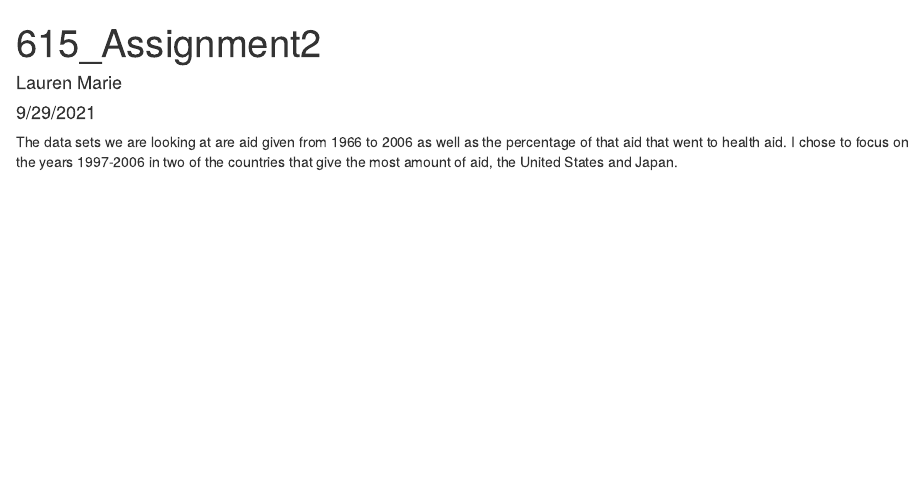
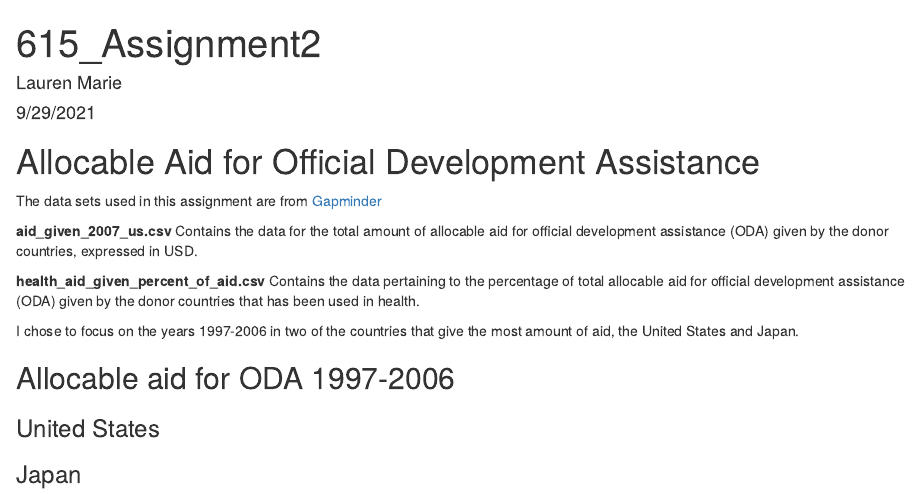
Before and after one commit to MA-615/615_Assignment2, an R Markdown document (Assignment2.Rmd): the page in a window 1100 px wide, from its top. Rendered offline with R 4.5, knitr and Pandoc, with nearby package versions; the code chunks are not run, so their results and figures are left out.

Commit message:
after previewing in atom

````diff
--- a/Assignment2.Rmd
+++ b/Assignment2.Rmd
@@ -10,8 +10,9 @@ knitr::opts_chunk$set(echo = FALSE)
 pacman::p_load('dplyr', 'ggplot2', 'tidyr', 'knitr', 'stringr', 'tibble')
 ```
 
+# Allocable Aid for Official Development Assistance
 
-```{r}
+```{r, echo=FALSE}
 aid<- aid_given_2007_us
 
 names(aid)<- str_replace(names(aid), "X", "")
@@ -40,12 +41,25 @@ plot<- function(a,b){
   }
 }
 ```
-The data sets we are looking at are aid given from 1966 to 2006 as well as the percentage of that aid that went to health aid.
+
+The data sets used in this assignment are from [Gapminder](https://www.gapminder.org/data)
+
+**aid_given_2007_us.csv**
+Contains the data for the total amount of allocable aid for official development assistance (ODA) given by the donor countries, expressed in USD.
+
+**health_aid_given_percent_of_aid.csv**
+Contains the data pertaining to the percentage of total allocable aid for official development assistance (ODA) given by the donor countries that has been used in health.
+
 I chose to focus on the years 1997-2006 in two of the countries that give the most amount of aid, the United States and Japan.
+
+## Allocable aid for ODA 1997-2006
+### United States
+
 ```{r}
 plot("United States", compareaid)
 ```
 
+### Japan
 
 ```{r}
 plot("Japan", compareaid)
````
